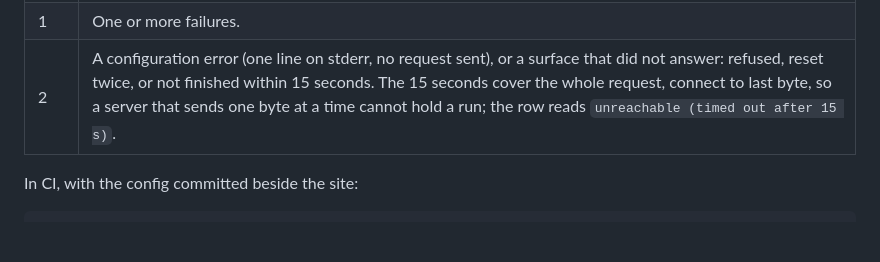
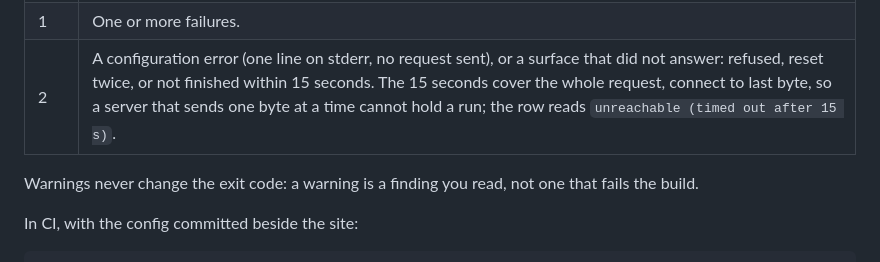
Before and after one commit to eliferres/surface-audit, a Markdown page: README.md, the part around the change. Drawn GitHub-style; blank space fills up the shorter version.

Commit message:
docs: say that warnings never change the exit code

````diff
--- a/README.md
+++ b/README.md
@@ -113,6 +113,8 @@ surface-audit --version
 | 1 | One or more failures. |
 | 2 | A configuration error (one line on stderr, no request sent), or a surface that did not answer: refused, reset twice, or not finished within 15 seconds. The 15 seconds cover the whole request, connect to last byte, so a server that sends one byte at a time cannot hold a run; the row reads `unreachable (timed out after 15 s)`. |
 
+Warnings never change the exit code: a warning is a finding you read, not one that fails the build.
+
 In CI, with the config committed beside the site:
 
 ```yaml
````
